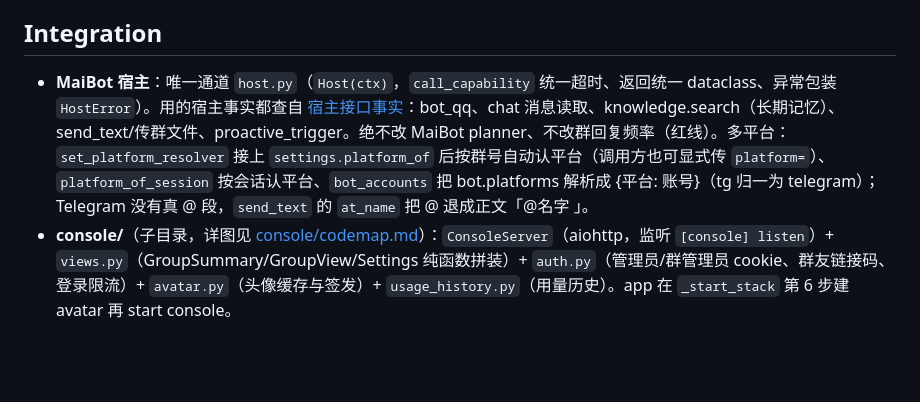
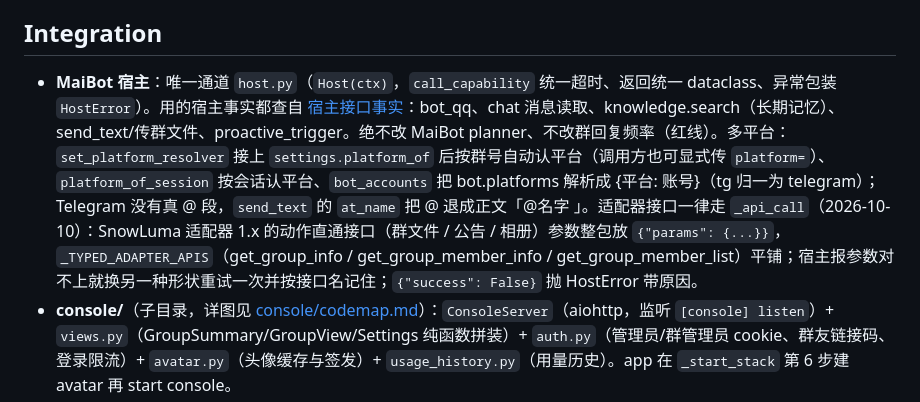
Before and after one commit to CharTyr/MaiWork, a Markdown page: maiwork/codemap.md, the part around the change. Rendered like a GitHub page; blank space fills up the shorter version.

Commit message:
docs(codemap): host._api_call 传参形状与失败处理

```diff
--- a/maiwork/codemap.md
+++ b/maiwork/codemap.md
@@ -49,7 +49,7 @@ MaiWork 插件（`chartyr.maiwork`）的运行时主体：一个和 MaiBot 并
 
 ## Integration
 
-- **MaiBot 宿主**：唯一通道 `host.py`（`Host(ctx)`，`call_capability` 统一超时、返回统一 dataclass、异常包装 `HostError`）。用的宿主事实都查自 [宿主接口事实](<../../../docs/06-宿主接口事实.md>)：bot_qq、chat 消息读取、knowledge.search（长期记忆）、send_text/传群文件、proactive_trigger。绝不改 MaiBot planner、不改群回复频率（红线）。多平台：`set_platform_resolver` 接上 `settings.platform_of` 后按群号自动认平台（调用方也可显式传 `platform=`）、`platform_of_session` 按会话认平台、`bot_accounts` 把 bot.platforms 解析成 {平台: 账号}（tg 归一为 telegram）；Telegram 没有真 @ 段，`send_text` 的 `at_name` 把 @ 退成正文「@名字 」。
+- **MaiBot 宿主**：唯一通道 `host.py`（`Host(ctx)`，`call_capability` 统一超时、返回统一 dataclass、异常包装 `HostError`）。用的宿主事实都查自 [宿主接口事实](<../../../docs/06-宿主接口事实.md>)：bot_qq、chat 消息读取、knowledge.search（长期记忆）、send_text/传群文件、proactive_trigger。绝不改 MaiBot planner、不改群回复频率（红线）。多平台：`set_platform_resolver` 接上 `settings.platform_of` 后按群号自动认平台（调用方也可显式传 `platform=`）、`platform_of_session` 按会话认平台、`bot_accounts` 把 bot.platforms 解析成 {平台: 账号}（tg 归一为 telegram）；Telegram 没有真 @ 段，`send_text` 的 `at_name` 把 @ 退成正文「@名字 」。适配器接口一律走 `_api_call`（2026-10-10）：SnowLuma 适配器 1.x 的动作直通接口（群文件 / 公告 / 相册）参数整包放 `{"params": {...}}`，`_TYPED_ADAPTER_APIS`（get_group_info / get_group_member_info / get_group_member_list）平铺；宿主报参数对不上就换另一种形状重试一次并按接口名记住；`{"success": False}` 抛 HostError 带原因。
 - **console/**（子目录，详图见 [console/codemap.md](console/codemap.md)）：`ConsoleServer`（aiohttp，监听 `[console] listen`）+ `views.py`（GroupSummary/GroupView/Settings 纯函数拼装）+ `auth.py`（管理员/群管理员 cookie、群友链接码、登录限流）+ `avatar.py`（头像缓存与签发）+ `usage_history.py`（用量历史）。app 在 `_start_stack` 第 6 步建 avatar 再 start console。
 - **environments/**（子目录，详图见 [environments/codemap.md](environments/codemap.md)）：执行环境三件套——`capability.probe` 判定 fixed/dynamic/stopped → `local.LocalEnv`（systemd-run 固定用户或 DynamicUser 隔离；direct 模式仅供本机开发）、`railway.RailwayEnv`（railway.new 一次性 VM，每天限额、同时 1 台）、`ssh.SshEnv`（用户 VPS，ed25519 key 部署）。`Coordinator` 按计划 JSON 的 `env` 字段选择；`tools_exec/tools_railway/tools_ssh` 的工具落点都由对应 env 的 resolve 校验防越界。
 - **platforms/**（子目录，详图见 [platforms/codemap.md](platforms/codemap.md)）：`qq_onebot.GroupSpace`（群空间：群文件/公告/相册/群相册上传；只有 qq 平台有 `has_onebot`，Telegram 等平台按平台关闭），启动 `probe()` 探测适配器能力（`host.list_apis()`）+ 机器人群身份缓存；防手滑登记 `group_files_owned` 表（outbox 上传成功 → `register_owned`），只许动机器人自己传的文件。
```
